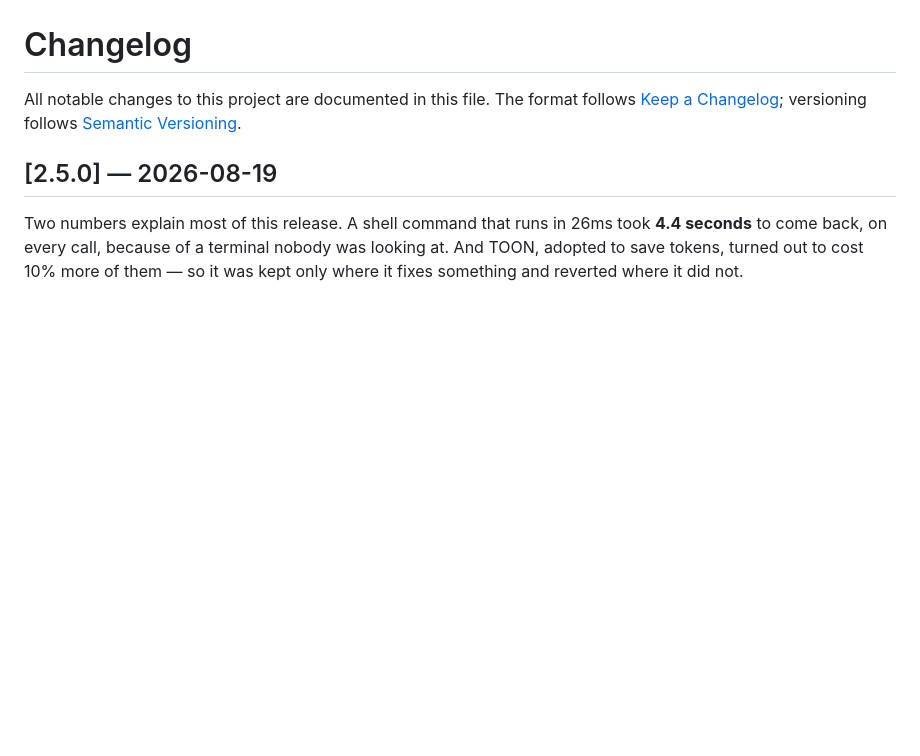
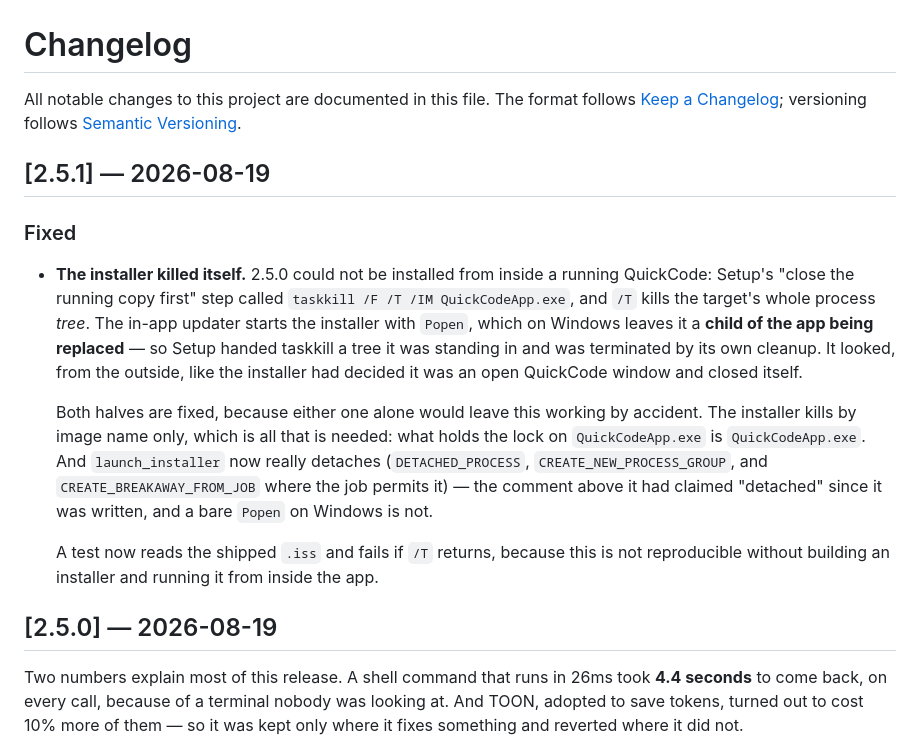
Before and after one commit to devincii-io/QuickCode, a Markdown page: CHANGELOG.md, the part around the change. Rendered like a GitHub page; blank space fills up the shorter version.

Commit message:
docs(changelog): record what 2.5.1 changes
Claude-Session: https://claude.ai/code/session_013ut85bcZbKA9fPcfUsTkTT

```diff
--- a/CHANGELOG.md
+++ b/CHANGELOG.md
@@ -3,6 +3,31 @@
 All notable changes to this project are documented in this file. The format
 follows [Keep a Changelog](https://keepachangelog.com/en/1.1.0/); versioning
 follows [Semantic Versioning](https://semver.org/).
+
+## [2.5.1] — 2026-08-19
+
+### Fixed
+
+- **The installer killed itself.** 2.5.0 could not be installed from inside a
+  running QuickCode: Setup's "close the running copy first" step called
+  `taskkill /F /T /IM QuickCodeApp.exe`, and `/T` kills the target's whole
+  process *tree*. The in-app updater starts the installer with `Popen`, which
+  on Windows leaves it a **child of the app being replaced** — so Setup handed
+  taskkill a tree it was standing in and was terminated by its own cleanup. It
+  looked, from the outside, like the installer had decided it was an open
+  QuickCode window and closed itself.
+
+  Both halves are fixed, because either one alone would leave this working by
+  accident. The installer kills by image name only, which is all that is
+  needed: what holds the lock on `QuickCodeApp.exe` is `QuickCodeApp.exe`. And
+  `launch_installer` now really detaches (`DETACHED_PROCESS`,
+  `CREATE_NEW_PROCESS_GROUP`, and `CREATE_BREAKAWAY_FROM_JOB` where the job
+  permits it) — the comment above it had claimed "detached" since it was
+  written, and a bare `Popen` on Windows is not.
+
+  A test now reads the shipped `.iss` and fails if `/T` returns, because this
+  is not reproducible without building an installer and running it from inside
+  the app.
 
 ## [2.5.0] — 2026-08-19
 
```
